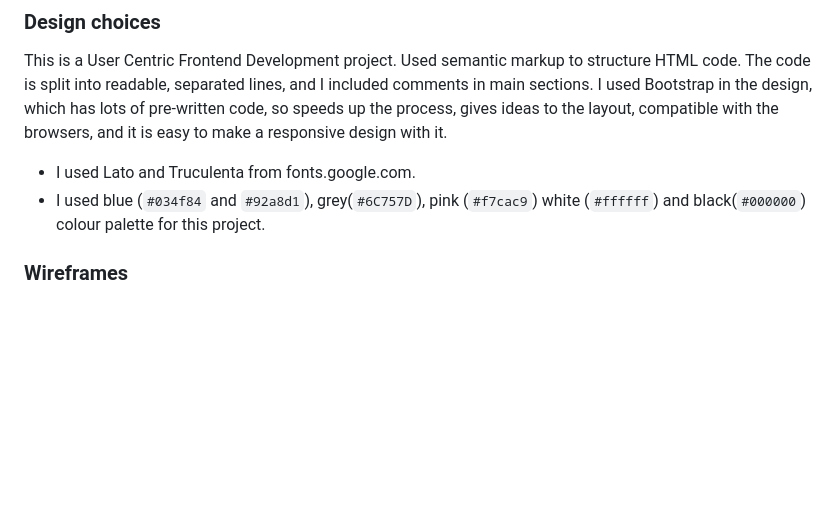
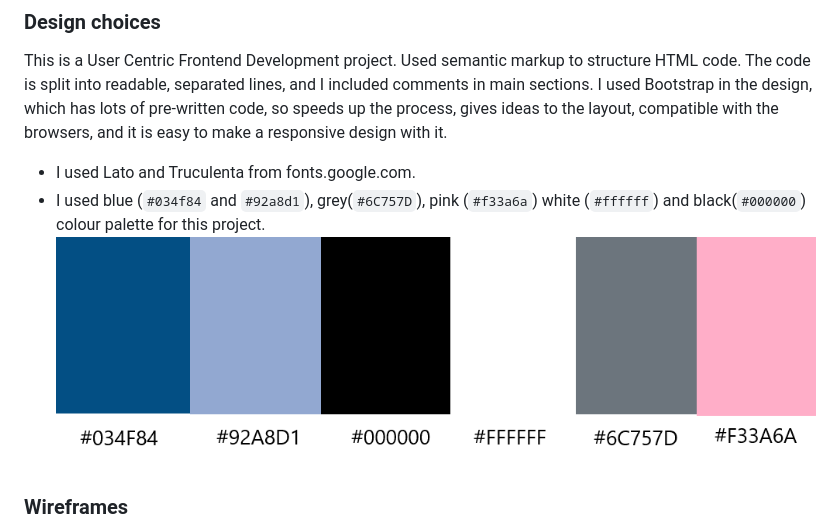
Before and after one commit to molnarlin/milestone-project-1, a Markdown page: README.md, the part around the change. Rendered like a GitHub page; pictures changed too: assets/images/readme_images/color_palette.png (added); blank space fills up the shorter version.

Commit message:
color palette added to readme

```diff
--- a/README.md
+++ b/README.md
@@ -10,7 +10,8 @@ As a users I can easily navigate through the different webpages, and learn about
 ### Design choices
 This is a User Centric Frontend Development project. Used semantic markup to structure HTML code. The code is split into readable, separated lines, and I included comments in main sections. I used Bootstrap in the design, which has lots of pre-written code, so speeds up the process, gives ideas to the layout, compatible with the browsers, and it is easy to make a responsive design with it.
 * I used Lato and Truculenta from fonts.google.com.
-* I used blue (`#034f84` and `#92a8d1`), grey(`#6C757D`), pink (`#f7cac9`) white (`#ffffff`) and black(`#000000`) colour palette for this project.
+* I used blue (`#034f84` and `#92a8d1`), grey(`#6C757D`), pink (`#f33a6a`) white (`#ffffff`) and black(`#000000`) colour palette for this project.
+![Screenshot of the color palette](assets/images/readme_images/color_palette.png)
 ### Wireframes
 I used Balsamiq to create my wireframe, which you can check here [Link to the wireframe](/Milestone-project1.pdf). There are wireframes for 3 different screen sizes, and my project contains more sections, so peolpe can scroll down to read them. I modified my wireframe a couple of times, this is the latest version. This wireframe helped me to position things and organize my content.
 ## 2. Features
```
Also changed, not shown: 1 other file.
